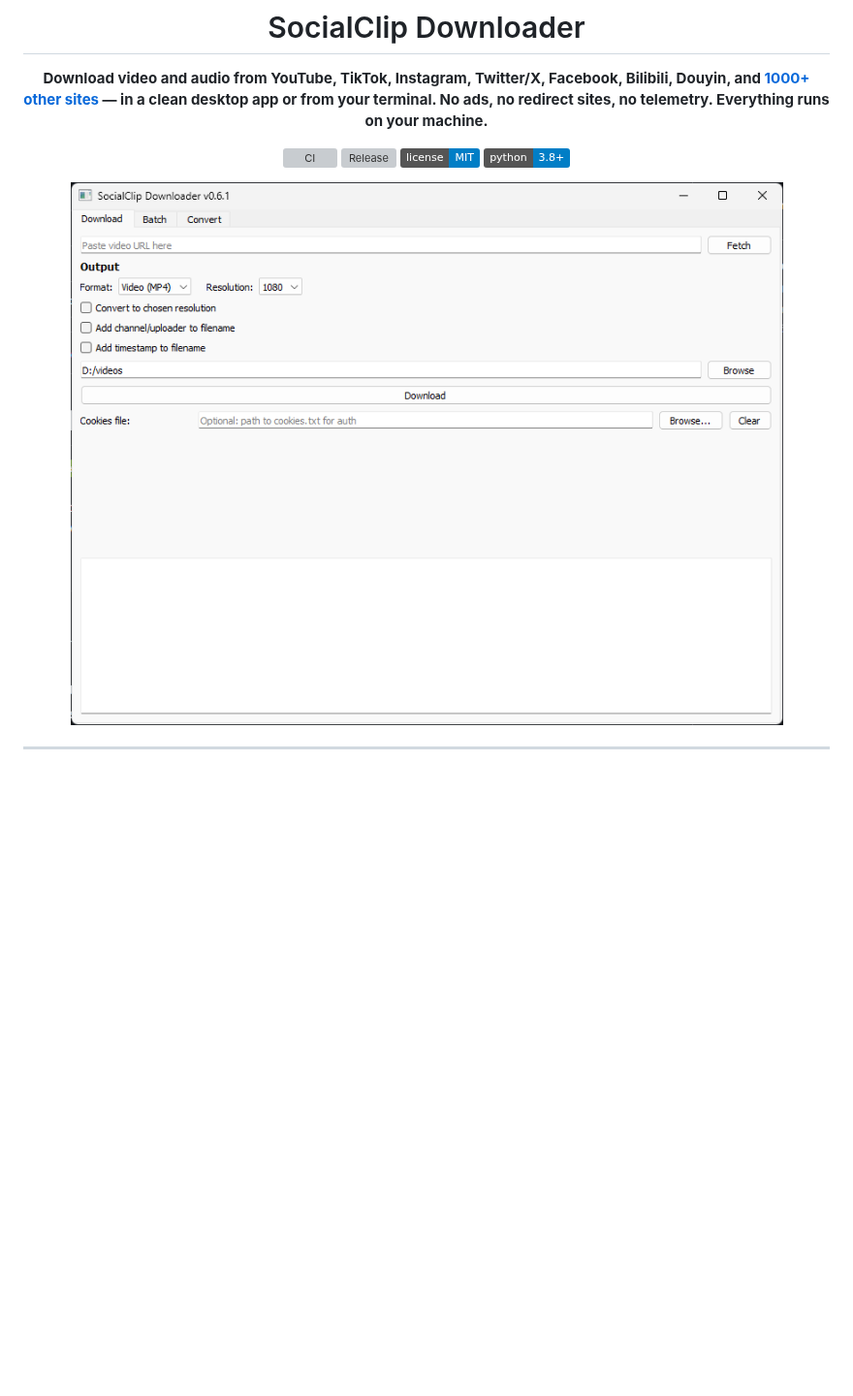
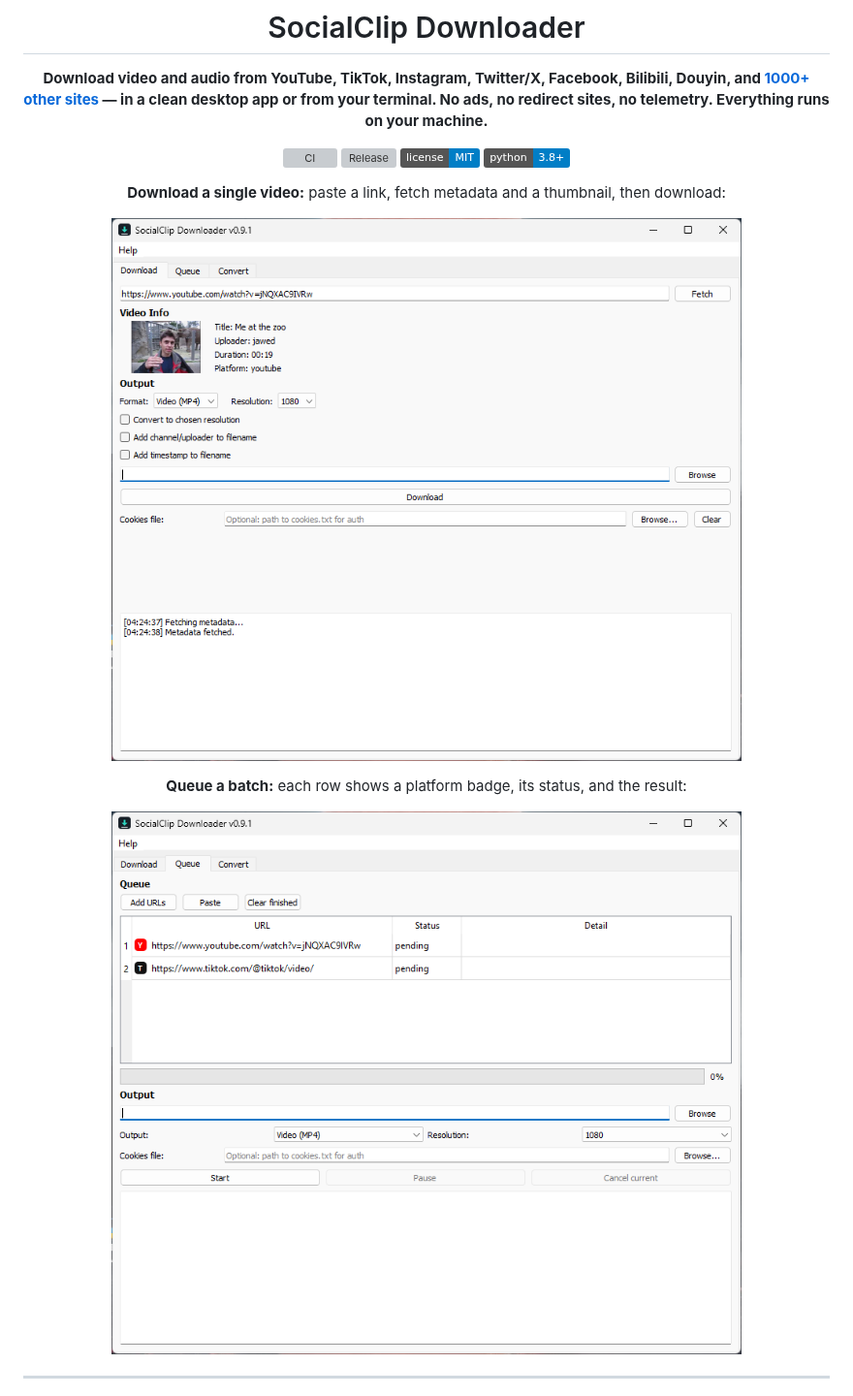
Before and after one commit to petra-dot/socialclip-downloader, a Markdown page: README.md, the part around the change. Shown at 97% size. GitHub-like rendering; pictures changed too: docs/screenshots/app_download.png (added), docs/screenshots/app_main.png (deleted), docs/screenshots/app_queue.png (added); badges without logos; blank space fills up the shorter version; grey boxes are pictures that could not be loaded.

Commit message:
docs: refresh README screenshots
Replace the stale v0.6.1 screenshot (old "Batch" tab, no queue or badges)
with two current captures: the Download tab showing a fetched thumbnail,
and the Queue tab showing the platform badges. Both use public URLs and
show no local paths.

```diff
--- a/README.md
+++ b/README.md
@@ -9,7 +9,13 @@
 [![License: MIT](https://img.shields.io/badge/license-MIT-blue.svg)](LICENSE)
 [![Python 3.8+](https://img.shields.io/badge/python-3.8%2B-blue.svg)](https://www.python.org/downloads/)
 
-![SocialClip Downloader](docs/screenshots/app_main.png)
+**Download a single video:** paste a link, fetch metadata and a thumbnail, then download:
+
+![SocialClip Downloader, Download tab](docs/screenshots/app_download.png)
+
+**Queue a batch:** each row shows a platform badge, its status, and the result:
+
+![SocialClip Downloader, Queue tab](docs/screenshots/app_queue.png)
 
 </div>
 
```
